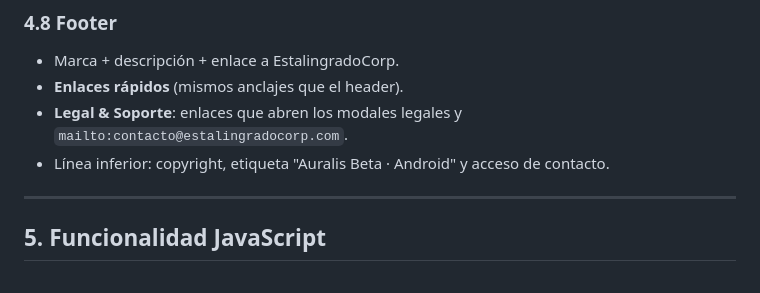
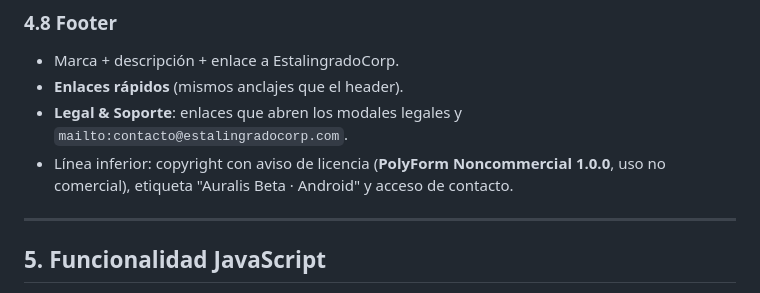
Before and after one commit to nicolabarranco27-a11y/AURALIS, a Markdown page: docs/DOCUMENTACION.md, the part around the change. Drawn GitHub-style.

Commit message:
docs: menciona la licencia PolyForm Noncommercial en el footer (DOCUMENTACION.md)

```diff
--- a/docs/DOCUMENTACION.md
+++ b/docs/DOCUMENTACION.md
@@ -98,7 +98,7 @@ Tres tarjetas (grid 1/3 columnas):
 - Marca + descripción + enlace a EstalingradoCorp.
 - **Enlaces rápidos** (mismos anclajes que el header).
 - **Legal & Soporte**: enlaces que abren los modales legales y `mailto:contacto@estalingradocorp.com`.
-- Línea inferior: copyright, etiqueta "Auralis Beta · Android" y acceso de contacto.
+- Línea inferior: copyright con aviso de licencia (**PolyForm Noncommercial 1.0.0**, uso no comercial), etiqueta "Auralis Beta · Android" y acceso de contacto.
 
 ---
 
```
